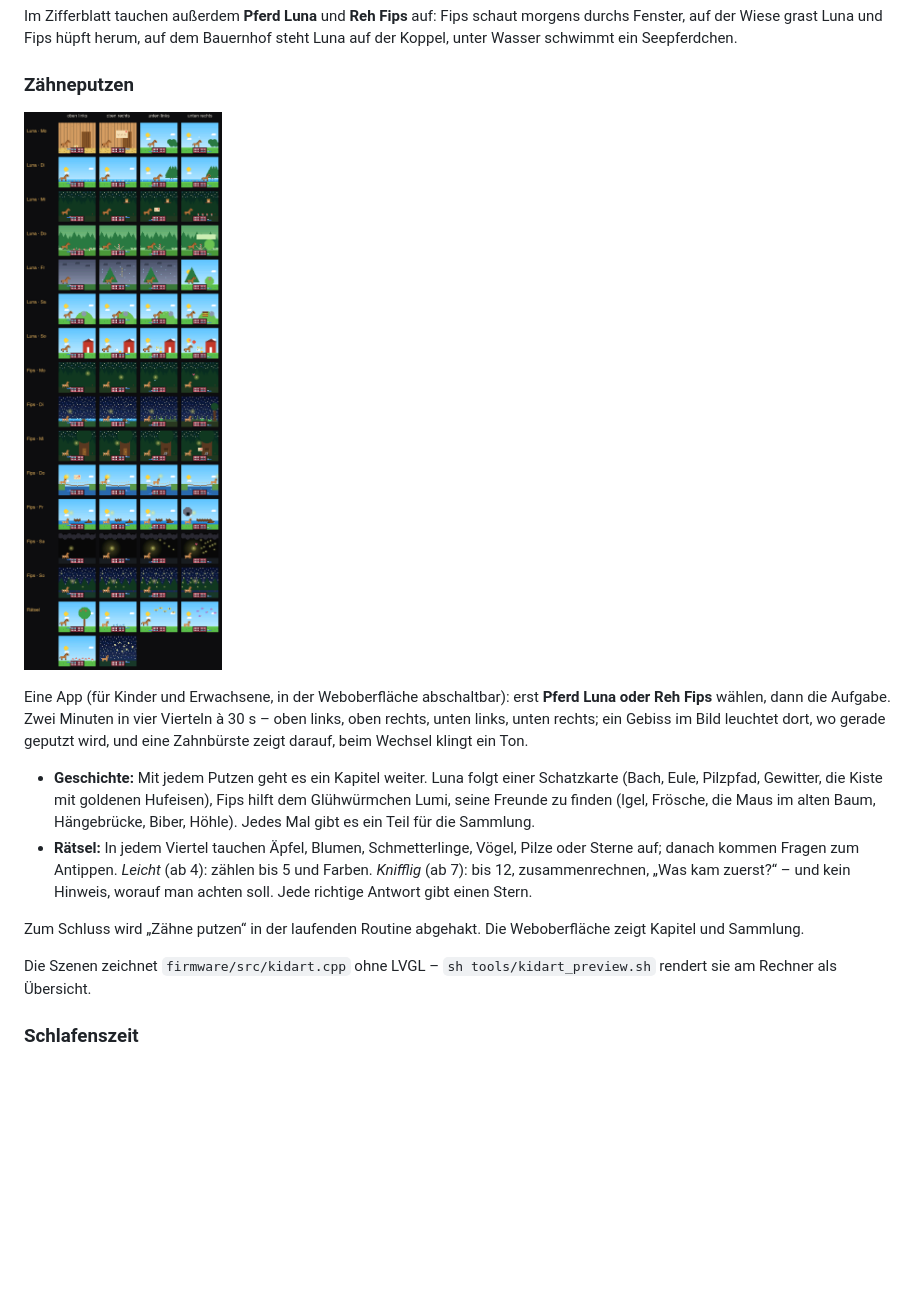
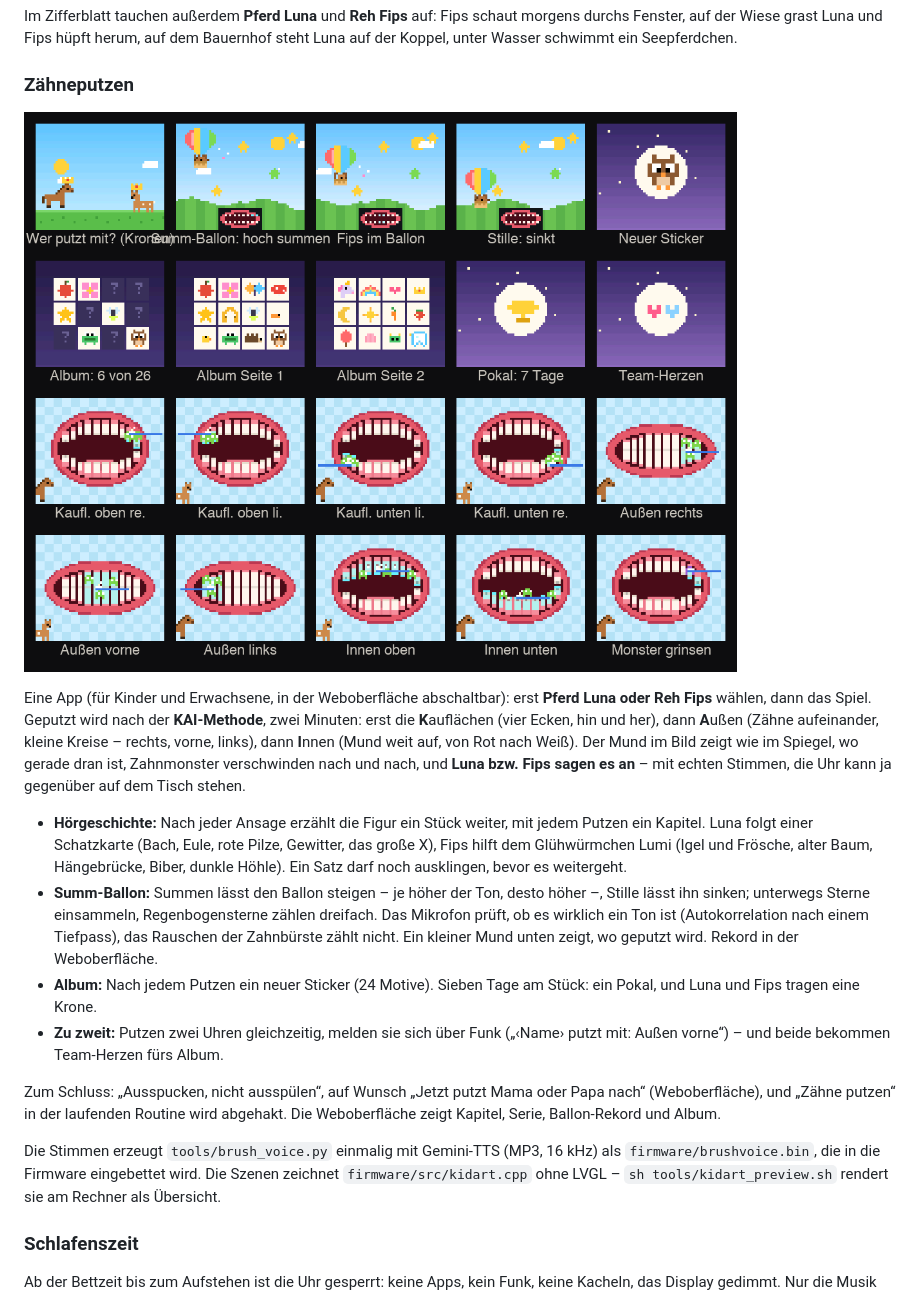
Before and after one commit to tobwil/esp-gadget, a Markdown page: README.md, the part around the change. GitHub-like rendering; pictures changed too: docs/screens/zahnputzen.png; blank space fills up the shorter version.

```diff
--- a/README.md
+++ b/README.md
@@ -144,18 +144,29 @@ Seepferdchen.
 ![Zähneputzen](docs/screens/zahnputzen.png)
 
 Eine App (für Kinder und Erwachsene, in der Weboberfläche abschaltbar): erst **Pferd Luna oder Reh Fips** wählen,
-dann die Aufgabe. Zwei Minuten in vier Vierteln à 30 s – oben links, oben rechts, unten links, unten rechts; ein
-Gebiss im Bild leuchtet dort, wo gerade geputzt wird, und eine Zahnbürste zeigt darauf, beim Wechsel klingt ein Ton.
+dann das Spiel. Geputzt wird nach der **KAI-Methode**, zwei Minuten: erst die **K**auflächen (vier Ecken, hin und
+her), dann **A**ußen (Zähne aufeinander, kleine Kreise – rechts, vorne, links), dann **I**nnen (Mund weit auf, von
+Rot nach Weiß). Der Mund im Bild zeigt wie im Spiegel, wo gerade dran ist, Zahnmonster verschwinden nach und nach,
+und **Luna bzw. Fips sagen es an** – mit echten Stimmen, die Uhr kann ja gegenüber auf dem Tisch stehen.
 
-- **Geschichte:** Mit jedem Putzen geht es ein Kapitel weiter. Luna folgt einer Schatzkarte (Bach, Eule, Pilzpfad,
-  Gewitter, die Kiste mit goldenen Hufeisen), Fips hilft dem Glühwürmchen Lumi, seine Freunde zu finden (Igel,
-  Frösche, die Maus im alten Baum, Hängebrücke, Biber, Höhle). Jedes Mal gibt es ein Teil für die Sammlung.
-- **Rätsel:** In jedem Viertel tauchen Äpfel, Blumen, Schmetterlinge, Vögel, Pilze oder Sterne auf; danach kommen
-  Fragen zum Antippen. *Leicht* (ab 4): zählen bis 5 und Farben. *Knifflig* (ab 7): bis 12, zusammenrechnen,
-  „Was kam zuerst?“ – und kein Hinweis, worauf man achten soll. Jede richtige Antwort gibt einen Stern.
+- **Hörgeschichte:** Nach jeder Ansage erzählt die Figur ein Stück weiter, mit jedem Putzen ein Kapitel. Luna folgt
+  einer Schatzkarte (Bach, Eule, rote Pilze, Gewitter, das große X), Fips hilft dem Glühwürmchen Lumi (Igel und
+  Frösche, alter Baum, Hängebrücke, Biber, dunkle Höhle). Ein Satz darf noch ausklingen, bevor es weitergeht.
+- **Summ-Ballon:** Summen lässt den Ballon steigen – je höher der Ton, desto höher –, Stille lässt ihn sinken;
+  unterwegs Sterne einsammeln, Regenbogensterne zählen dreifach. Das Mikrofon prüft, ob es wirklich ein Ton ist
+  (Autokorrelation nach einem Tiefpass), das Rauschen der Zahnbürste zählt nicht. Ein kleiner Mund unten zeigt,
+  wo geputzt wird. Rekord in der Weboberfläche.
+- **Album:** Nach jedem Putzen ein neuer Sticker (24 Motive). Sieben Tage am Stück: ein Pokal, und Luna und Fips
+  tragen eine Krone.
+- **Zu zweit:** Putzen zwei Uhren gleichzeitig, melden sie sich über Funk („‹Name› putzt mit: Außen vorne“) – und beide
+  bekommen Team-Herzen fürs Album.
 
-Zum Schluss wird „Zähne putzen“ in der laufenden Routine abgehakt. Die Weboberfläche zeigt Kapitel und Sammlung.
+Zum Schluss: „Ausspucken, nicht ausspülen“, auf Wunsch „Jetzt putzt Mama oder Papa nach“ (Weboberfläche), und
+„Zähne putzen“ in der laufenden Routine wird abgehakt. Die Weboberfläche zeigt Kapitel, Serie, Ballon-Rekord und
+Album.
 
+Die Stimmen erzeugt `tools/brush_voice.py` einmalig mit Gemini-TTS (MP3, 16 kHz) als `firmware/brushvoice.bin`,
+die in die Firmware eingebettet wird.
 Die Szenen zeichnet `firmware/src/kidart.cpp` ohne LVGL – `sh tools/kidart_preview.sh` rendert sie am Rechner
 als Übersicht.
 
```
Also changed, not shown: 17 other files.
